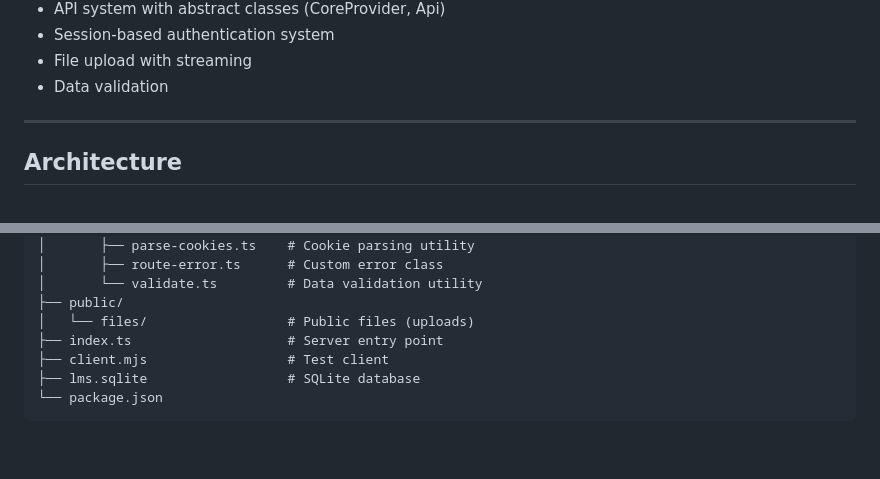
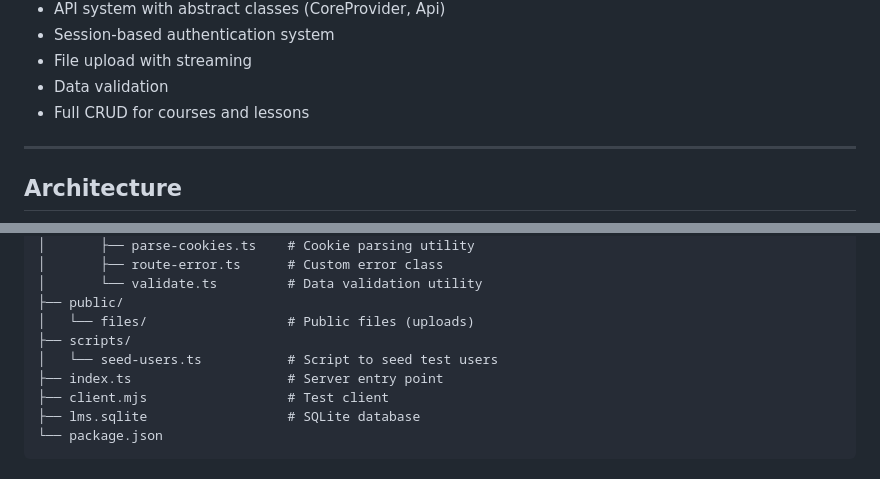
Before and after one commit to Fpanizio/LMS, a Markdown page: README.md, 2 parts joined by grey strips. Drawn GitHub-style; blank space fills up the shorter version.

```diff
--- a/README.md
+++ b/README.md
@@ -27,6 +27,7 @@ This project is a hands-on study developed during the Origamid Node.js course. T
 - Session-based authentication system
 - File upload with streaming
 - Data validation
+- Full CRUD for courses and lessons
 
 ---
 
@@ -109,6 +110,8 @@ LMS/
 │       └── validate.ts         # Data validation utility
 ├── public/
 │   └── files/                  # Public files (uploads)
+├── scripts/
+│   └── seed-users.ts           # Script to seed test users
 ├── index.ts                    # Server entry point
 ├── client.mjs                  # Test client
 ├── lms.sqlite                  # SQLite database
```
Also changed, not shown: README.pt-br.md (+3 -0 lines).
